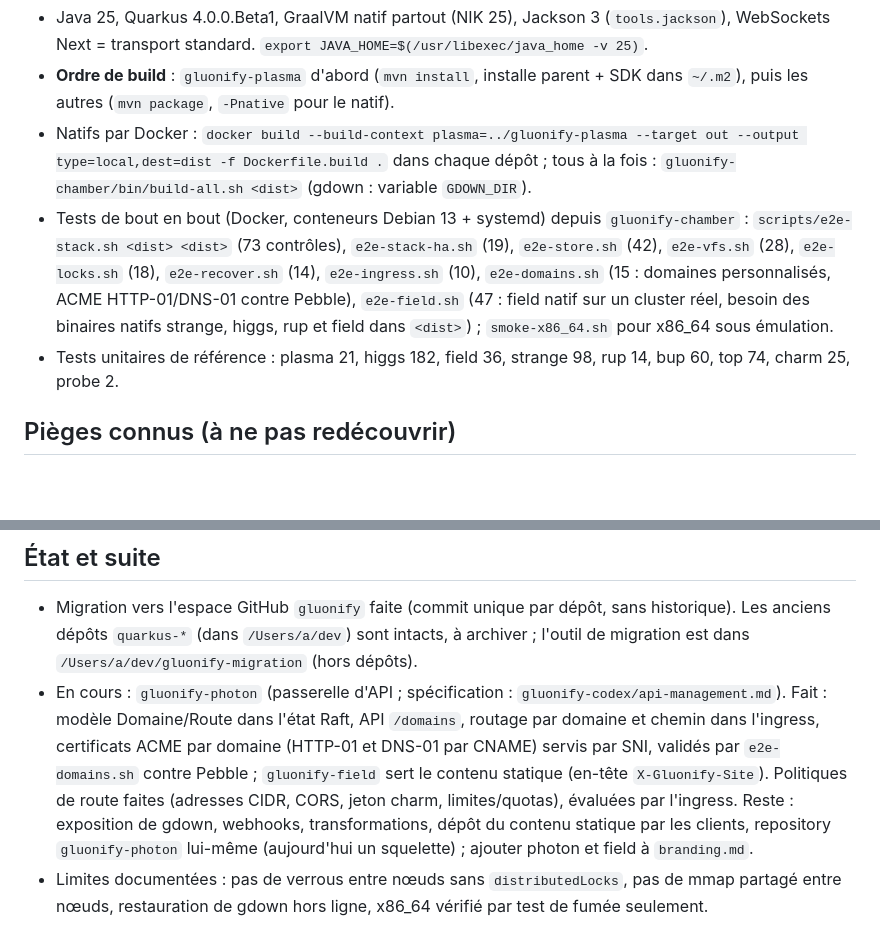
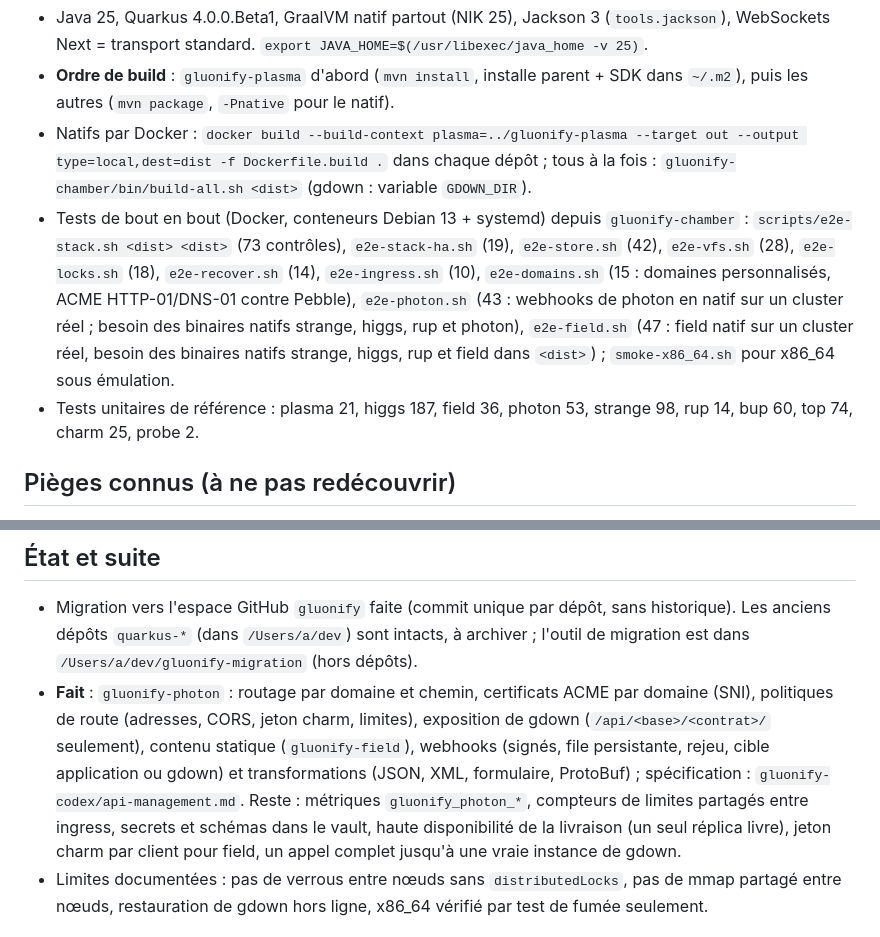
Before and after one commit to gluonify/gluonify-plasma, a Markdown page: CLAUDE.md, 2 parts joined by grey strips. Rendered like a GitHub page; blank space fills up the shorter version.

Commit message:
CLAUDE.md : photon fait (webhooks, transformations), e2e-photon, compteurs de tests
Co-Authored-By: Claude Sonnet 5.5 <noreply@anthropic.com>

```diff
--- a/CLAUDE.md
+++ b/CLAUDE.md
@@ -28,8 +28,8 @@ Nommage : groupId `io.gluonify.<x>` = package Java racine, artifactId `gluonify-
 - Java 25, Quarkus 4.0.0.Beta1, GraalVM natif partout (NIK 25), Jackson 3 (`tools.jackson`), WebSockets Next = transport standard. `export JAVA_HOME=$(/usr/libexec/java_home -v 25)`.
 - **Ordre de build** : `gluonify-plasma` d'abord (`mvn install`, installe parent + SDK dans `~/.m2`), puis les autres (`mvn package`, `-Pnative` pour le natif).
 - Natifs par Docker : `docker build --build-context plasma=../gluonify-plasma --target out --output type=local,dest=dist -f Dockerfile.build .` dans chaque dépôt ; tous à la fois : `gluonify-chamber/bin/build-all.sh <dist>` (gdown : variable `GDOWN_DIR`).
-- Tests de bout en bout (Docker, conteneurs Debian 13 + systemd) depuis `gluonify-chamber` : `scripts/e2e-stack.sh <dist> <dist>` (73 contrôles), `e2e-stack-ha.sh` (19), `e2e-store.sh` (42), `e2e-vfs.sh` (28), `e2e-locks.sh` (18), `e2e-recover.sh` (14), `e2e-ingress.sh` (10), `e2e-domains.sh` (15 : domaines personnalisés, ACME HTTP-01/DNS-01 contre Pebble), `e2e-field.sh` (47 : field natif sur un cluster réel, besoin des binaires natifs strange, higgs, rup et field dans `<dist>`) ; `smoke-x86_64.sh` pour x86_64 sous émulation.
-- Tests unitaires de référence : plasma 21, higgs 182, field 36, strange 98, rup 14, bup 60, top 74, charm 25, probe 2.
+- Tests de bout en bout (Docker, conteneurs Debian 13 + systemd) depuis `gluonify-chamber` : `scripts/e2e-stack.sh <dist> <dist>` (73 contrôles), `e2e-stack-ha.sh` (19), `e2e-store.sh` (42), `e2e-vfs.sh` (28), `e2e-locks.sh` (18), `e2e-recover.sh` (14), `e2e-ingress.sh` (10), `e2e-domains.sh` (15 : domaines personnalisés, ACME HTTP-01/DNS-01 contre Pebble), `e2e-photon.sh` (43 : webhooks de photon en natif sur un cluster réel ; besoin des binaires natifs strange, higgs, rup et photon), `e2e-field.sh` (47 : field natif sur un cluster réel, besoin des binaires natifs strange, higgs, rup et field dans `<dist>`) ; `smoke-x86_64.sh` pour x86_64 sous émulation.
+- Tests unitaires de référence : plasma 21, higgs 187, field 36, photon 53, strange 98, rup 14, bup 60, top 74, charm 25, probe 2.
 
 ## Pièges connus (à ne pas redécouvrir)
 - **Rename sur le VFS (`/distributed/*`, rclone)** : ne jamais renommer un dossier dont les fichiers viennent d'être écrits (encore en attente d'envoi) : le cache de rclone s'embrouille et les lectures suivantes se bloquent ~30 s. Écrire directement à l'emplacement final et publier par un fichier marqueur (voir `gluonify-field`, `SiteArchive`). Un corps de requête HTTP doit être lu jusqu'au bout, sinon la connexion réutilisée par l'ingress se bloque.
@@ -50,7 +50,7 @@ Nommage : groupId `io.gluonify.<x>` = package Java racine, artifactId `gluonify-
 
 ## État et suite
 - Migration vers l'espace GitHub `gluonify` faite (commit unique par dépôt, sans historique). Les anciens dépôts `quarkus-*` (dans `/Users/a/dev`) sont intacts, à archiver ; l'outil de migration est dans `/Users/a/dev/gluonify-migration` (hors dépôts).
-- En cours : `gluonify-photon` (passerelle d'API ; spécification : `gluonify-codex/api-management.md`). Fait : modèle Domaine/Route dans l'état Raft, API `/domains`, routage par domaine et chemin dans l'ingress, certificats ACME par domaine (HTTP-01 et DNS-01 par CNAME) servis par SNI, validés par `e2e-domains.sh` contre Pebble ; `gluonify-field` sert le contenu statique (en-tête `X-Gluonify-Site`). Politiques de route faites (adresses CIDR, CORS, jeton charm, limites/quotas), évaluées par l'ingress. Reste : exposition de gdown, webhooks, transformations, dépôt du contenu statique par les clients, repository `gluonify-photon` lui-même (aujourd'hui un squelette) ; ajouter photon et field à `branding.md`.
+- **Fait** : `gluonify-photon` : routage par domaine et chemin, certificats ACME par domaine (SNI), politiques de route (adresses, CORS, jeton charm, limites), exposition de gdown (`/api/<base>/<contrat>/` seulement), contenu statique (`gluonify-field`), webhooks (signés, file persistante, rejeu, cible application ou gdown) et transformations (JSON, XML, formulaire, ProtoBuf) ; spécification : `gluonify-codex/api-management.md`. Reste : métriques `gluonify_photon_*`, compteurs de limites partagés entre ingress, secrets et schémas dans le vault, haute disponibilité de la livraison (un seul réplica livre), jeton charm par client pour field, un appel complet jusqu'à une vraie instance de gdown.
 - Limites documentées : pas de verrous entre nœuds sans `distributedLocks`, pas de mmap partagé entre nœuds, restauration de gdown hors ligne, x86_64 vérifié par test de fumée seulement.
 
 ## Ce dépôt (gluonify-plasma)
```
